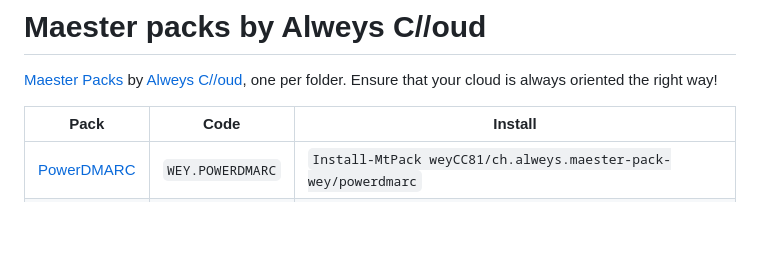
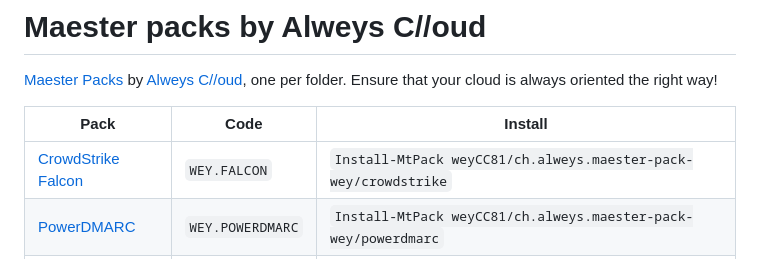
Before and after one commit to weyCC81/ch.alweys.maester-pack-wey, a Markdown page: README.md, the part around the change. Rendered like a GitHub page; blank space fills up the shorter version.

Commit message:
CrowdStrike Falcon 1.0.0 initial tests

```diff
--- a/README.md
+++ b/README.md
@@ -5,6 +5,7 @@ Ensure that your cloud is always oriented the right way!
 
 | Pack | Code | Install |
 | --- | --- | --- |
+| [CrowdStrike Falcon](crowdstrike/README.md) | `WEY.FALCON` | `Install-MtPack weyCC81/ch.alweys.maester-pack-wey/crowdstrike` |
 | [PowerDMARC](powerdmarc/README.md) | `WEY.POWERDMARC` | `Install-MtPack weyCC81/ch.alweys.maester-pack-wey/powerdmarc` |
 | [SendGrid](sendgrid/README.md) | `WEY.SENDGRID` | `Install-MtPack weyCC81/ch.alweys.maester-pack-wey/sendgrid` |
 
```
Also changed, not shown: crowdstrike/CHANGELOG.md (added, +15 -0 lines), crowdstrike/README.md (added, +97 -0 lines), crowdstrike/assets/banner.png (added), 11 other files.
